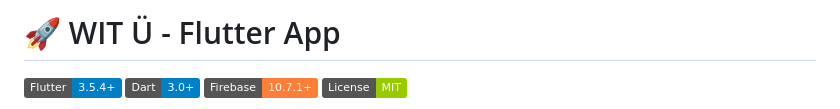
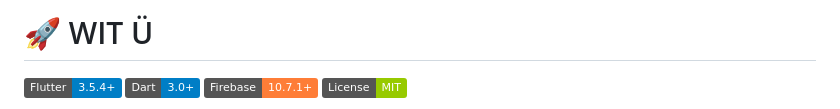
Before and after one commit to JuliLaterza/juvuit_flutter, a Markdown page: README.md, the part around the change. Rendered like a GitHub page; badges without logos.

```diff
--- a/README.md
+++ b/README.md
@@ -1,4 +1,4 @@
-# 🚀 WIT Ü - Flutter App
+# 🚀 WIT Ü
 
 [![Flutter](https://img.shields.io/badge/Flutter-3.5.4+-blue.svg)](https://flutter.dev/)
 [![Dart](https://img.shields.io/badge/Dart-3.0+-blue.svg)](https://dart.dev/)
```
